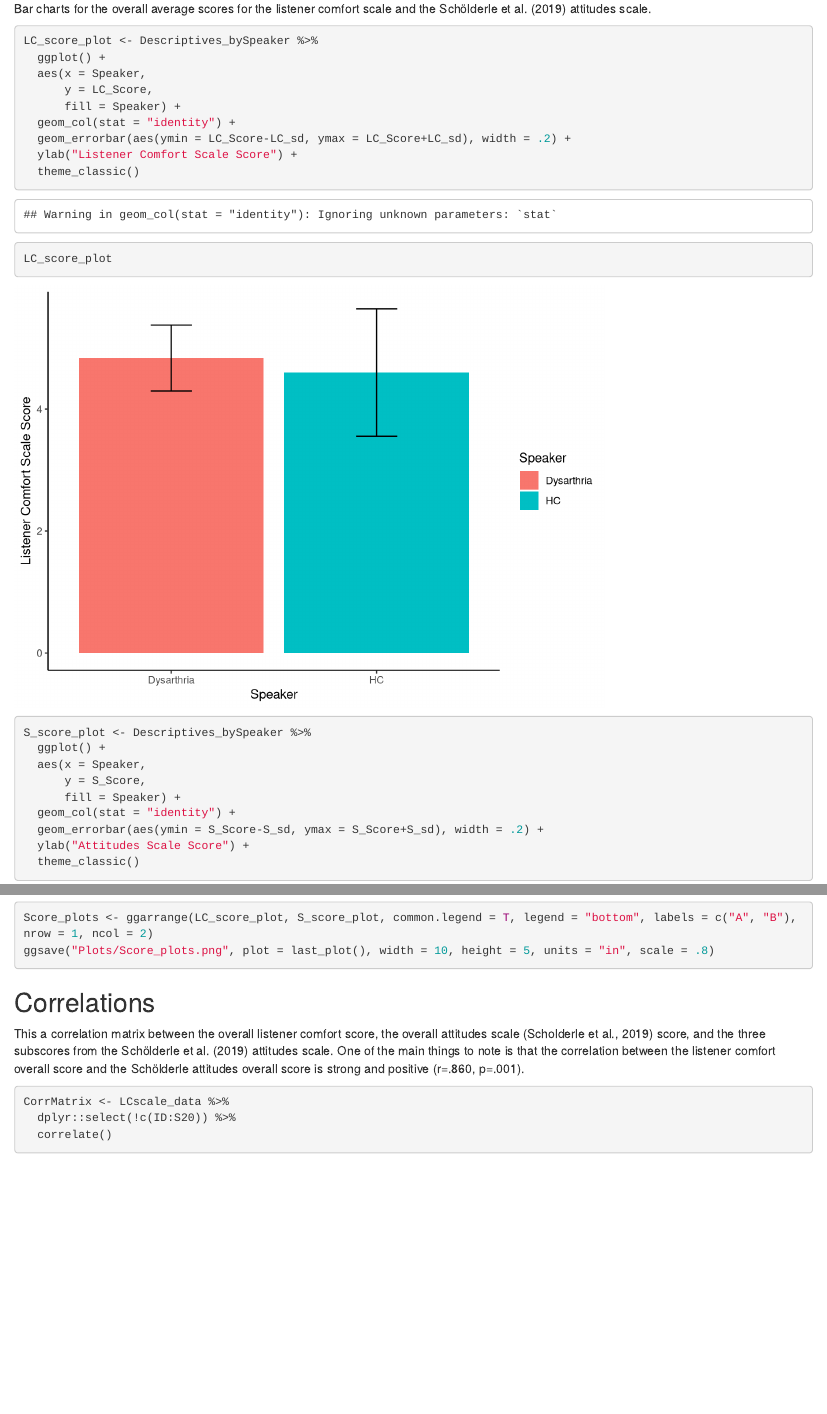
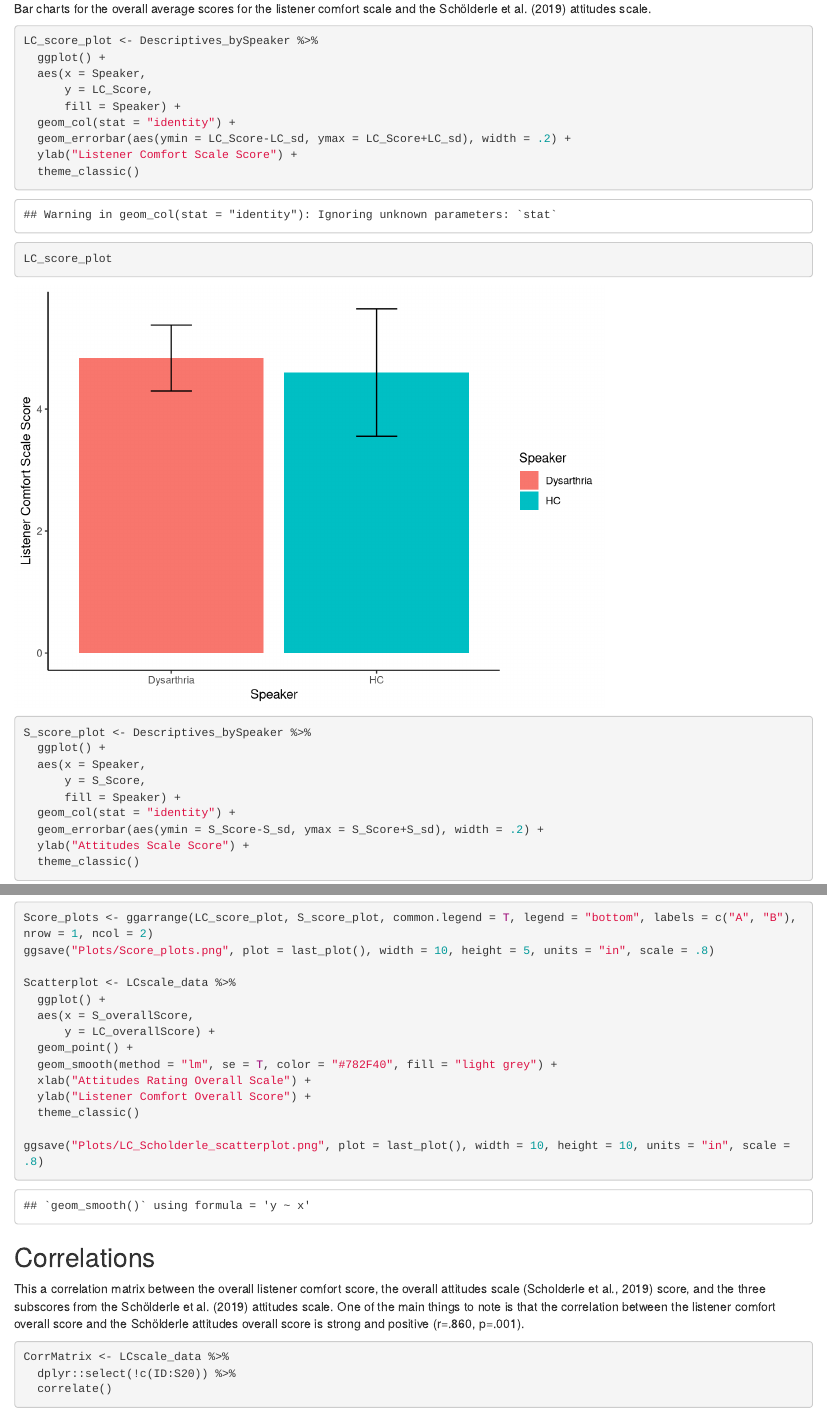
Before and after one commit to micah-hirsch/Preliminary-Listener-Comfort-Scale-Analysis, an R Markdown document (Preliminary LC Scale Data Analysis.Rmd): the page in a window 1100 px wide, from 1950 px down, and a second part further down, joined at a grey line. Rendered offline with R 4.5, knitr and Pandoc, with nearby package versions; some code elsewhere in the file could not run offline.

Commit message:
created a new scatterplot

````diff
--- a/Preliminary LC Scale Data Analysis.Rmd
+++ b/Preliminary LC Scale Data Analysis.Rmd
@@ -107,6 +107,18 @@ S_score_plot
 
 Score_plots <- ggarrange(LC_score_plot, S_score_plot, common.legend = T, legend = "bottom", labels = c("A", "B"), nrow = 1, ncol = 2)
 ggsave("Plots/Score_plots.png", plot = last_plot(), width = 10, height = 5, units = "in", scale = .8)
+
+Scatterplot <- LCscale_data %>%
+  ggplot() +
+  aes(x = S_overallScore,
+      y = LC_overallScore) +
+  geom_point() +
+  geom_smooth(method = "lm", se = T, color = "#782F40", fill = "light grey") +
+  xlab("Attitudes Rating Overall Scale") +
+  ylab("Listener Comfort Overall Score") +
+  theme_classic()
+
+ggsave("Plots/LC_Scholderle_scatterplot.png", plot = last_plot(), width = 10, height = 10, units = "in", scale = .8)
 
 ```
 
````
Also changed, not shown: Plots/LC_Scholderle_scatterplot.png (added), 1 other file.
